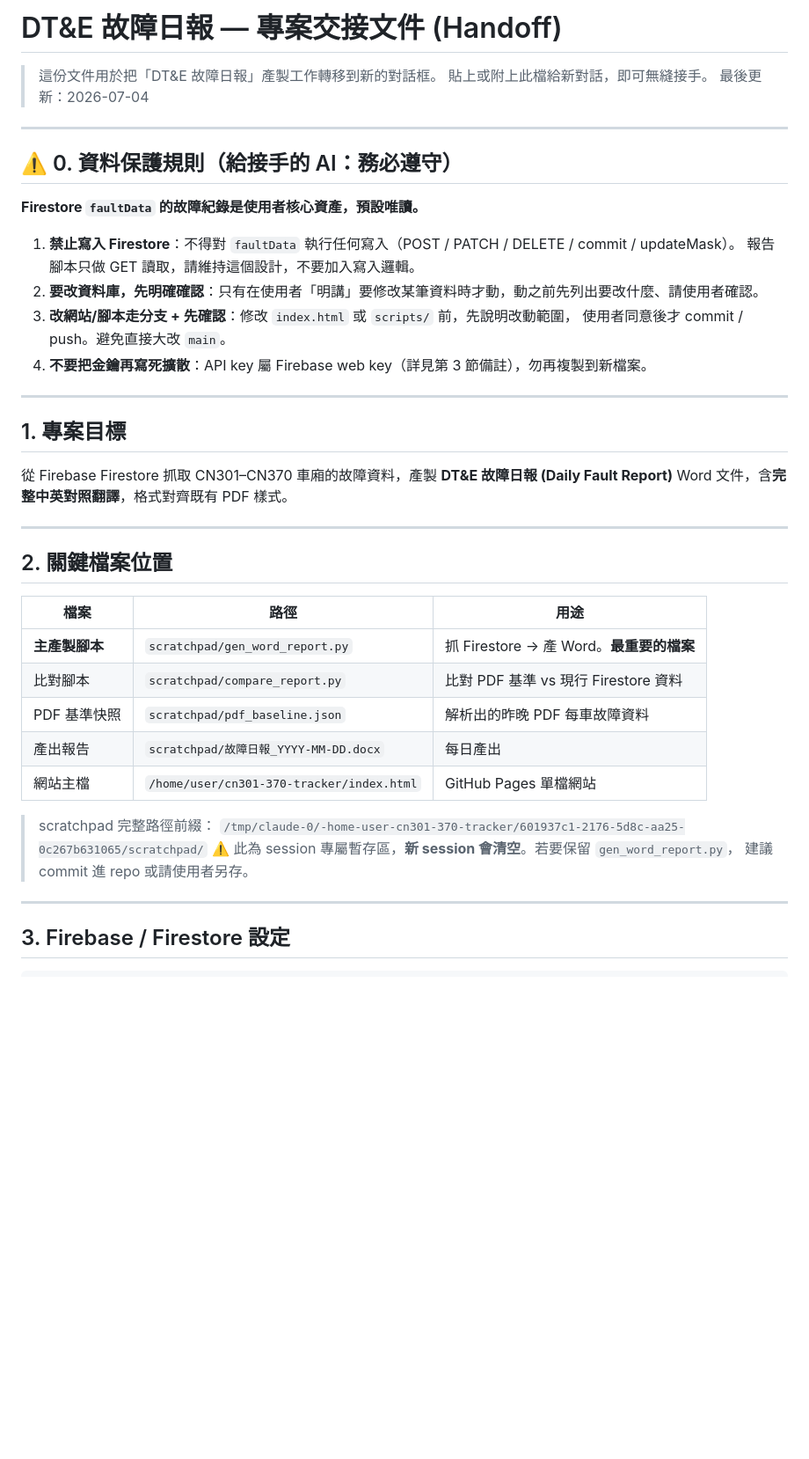
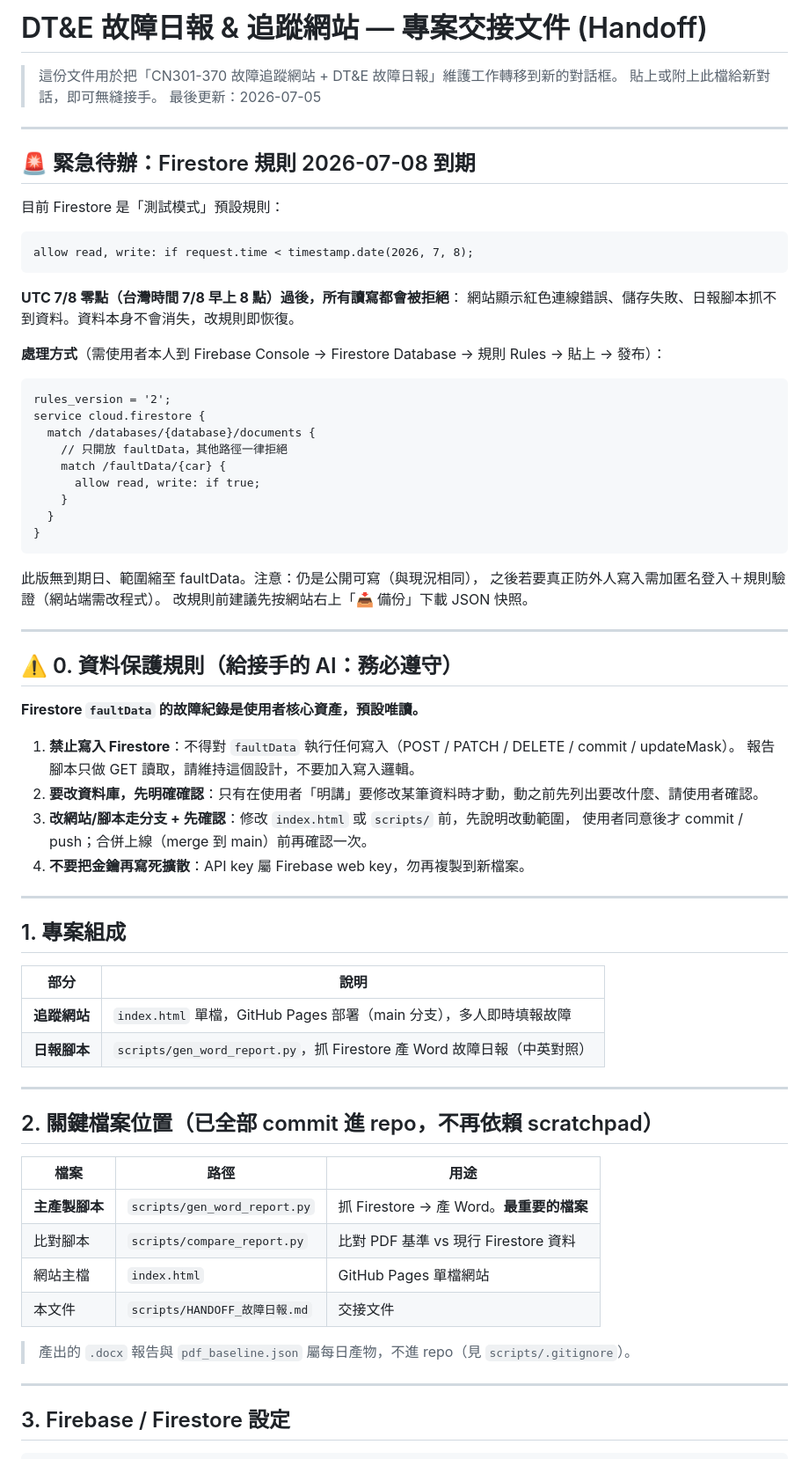
Before and after one commit to gabrielliou026-max/cn301-370-tracker, a Markdown page: scripts/HANDOFF_故障日報.md, the part around one of its changes. Shown at 88% size. Drawn GitHub-style; blank space fills up the shorter version.

````diff
--- a/scripts/HANDOFF_故障日報.md
+++ b/scripts/HANDOFF_故障日報.md
@@ -1,8 +1,39 @@
-# DT&E 故障日報 — 專案交接文件 (Handoff)
+# DT&E 故障日報 & 追蹤網站 — 專案交接文件 (Handoff)
 
-> 這份文件用於把「DT&E 故障日報」產製工作轉移到新的對話框。
+> 這份文件用於把「CN301-370 故障追蹤網站 + DT&E 故障日報」維護工作轉移到新的對話框。
 > 貼上或附上此檔給新對話，即可無縫接手。
-> 最後更新：2026-07-04
+> 最後更新：2026-07-05
+
+---
+
+## 🚨 緊急待辦：Firestore 規則 2026-07-08 到期
+
+目前 Firestore 是「測試模式」預設規則：
+
+```
+allow read, write: if request.time < timestamp.date(2026, 7, 8);
+```
+
+**UTC 7/8 零點（台灣時間 7/8 早上 8 點）過後，所有讀寫都會被拒絕**：
+網站顯示紅色連線錯誤、儲存失敗、日報腳本抓不到資料。資料本身不會消失，改規則即恢復。
+
+**處理方式**（需使用者本人到 Firebase Console → Firestore Database → 規則 Rules → 貼上 → 發布）：
+
+```
+rules_version = '2';
+service cloud.firestore {
+  match /databases/{database}/documents {
+    // 只開放 faultData，其他路徑一律拒絕
+    match /faultData/{car} {
+      allow read, write: if true;
+    }
+  }
+}
+```
+
+此版無到期日、範圍縮至 faultData。注意：仍是公開可寫（與現況相同），
+之後若要真正防外人寫入需加匿名登入＋規則驗證（網站端需改程式）。
+改規則前建議先按網站右上「📥 備份」下載 JSON 快照。
 
 ---
 
@@ -14,31 +45,30 @@
    報告腳本只做 GET 讀取，請維持這個設計，不要加入寫入邏輯。
 2. **要改資料庫，先明確確認**：只有在使用者「明講」要修改某筆資料時才動，動之前先列出要改什麼、請使用者確認。
 3. **改網站/腳本走分支 + 先確認**：修改 `index.html` 或 `scripts/` 前，先說明改動範圍，
-   使用者同意後才 commit / push。避免直接大改 `main`。
-4. **不要把金鑰再寫死擴散**：API key 屬 Firebase web key（詳見第 3 節備註），勿再複製到新檔案。
+   使用者同意後才 commit / push；合併上線（merge 到 main）前再確認一次。
+4. **不要把金鑰再寫死擴散**：API key 屬 Firebase web key，勿再複製到新檔案。
 
 ---
 
-## 1. 專案目標
+## 1. 專案組成
 
-從 Firebase Firestore 抓取 CN301–CN370 車廂的故障資料，產製 **DT&E 故障日報 (Daily Fault Report)** Word 文件，含**完整中英對照翻譯**，格式對齊既有 PDF 樣式。
+| 部分 | 說明 |
+|---|---|
+| **追蹤網站** | `index.html` 單檔，GitHub Pages 部署（main 分支），多人即時填報故障 |
+| **日報腳本** | `scripts/gen_word_report.py`，抓 Firestore 產 Word 故障日報（中英對照） |
 
 ---
 
-## 2. 關鍵檔案位置
+## 2. 關鍵檔案位置（已全部 commit 進 repo，不再依賴 scratchpad）
 
 | 檔案 | 路徑 | 用途 |
 |---|---|---|
-| **主產製腳本** | `scratchpad/gen_word_report.py` | 抓 Firestore → 產 Word。**最重要的檔案** |
-| 比對腳本 | `scratchpad/compare_report.py` | 比對 PDF 基準 vs 現行 Firestore 資料 |
-| PDF 基準快照 | `scratchpad/pdf_baseline.json` | 解析出的昨晚 PDF 每車故障資料 |
-| 產出報告 | `scratchpad/故障日報_YYYY-MM-DD.docx` | 每日產出 |
-| 網站主檔 | `/home/user/cn301-370-tracker/index.html` | GitHub Pages 單檔網站 |
+| **主產製腳本** | `scripts/gen_word_report.py` | 抓 Firestore → 產 Word。**最重要的檔案** |
+| 比對腳本 | `scripts/compare_report.py` | 比對 PDF 基準 vs 現行 Firestore 資料 |
+| 網站主檔 | `index.html` | GitHub Pages 單檔網站 |
+| 本文件 | `scripts/HANDOFF_故障日報.md` | 交接文件 |
 
-> scratchpad 完整路徑前綴：
-> `/tmp/claude-0/-home-user-cn301-370-tracker/601937c1-2176-5d8c-aa25-0c267b631065/scratchpad/`
-> ⚠️ 此為 session 專屬暫存區，**新 session 會清空**。若要保留 `gen_word_report.py`，
-> 建議 commit 進 repo 或請使用者另存。
+> 產出的 `.docx` 報告與 `pdf_baseline.json` 屬每日產物，不進 repo（見 `scripts/.gitignore`）。
 
 ---
 
````
Also changed, not shown: other parts of scripts/HANDOFF_故障日報.md (+57 -35 lines).
